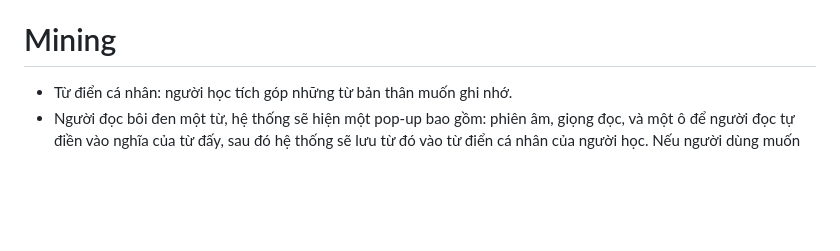
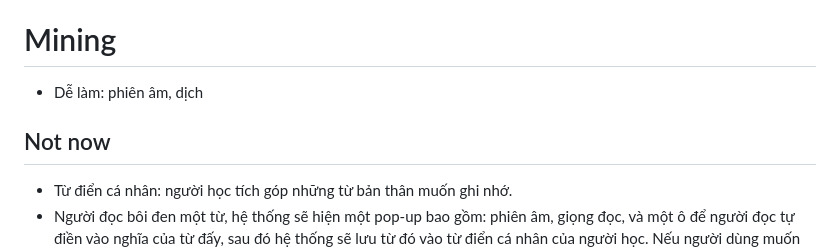
Before and after one commit to Huangphoux/ay_gogh, a Markdown page: todo_list.md, the part around the change. GitHub-like rendering; blank space fills up the shorter version.

Commit message:
feat: Renew Todo list, again

```diff
--- a/todo_list.md
+++ b/todo_list.md
@@ -46,6 +46,10 @@
 
 # Mining
 
+- Dễ làm: phiên âm, dịch
+
+## Not now
+
 - Từ điển cá nhân: người học tích góp những từ bản thân muốn ghi nhớ.
 - Người đọc bôi đen một từ, hệ thống sẽ hiện một pop-up bao gồm: phiên âm, giọng đọc, và một ô để người đọc tự điền vào nghĩa của từ đấy, sau đó hệ thống sẽ lưu từ đó vào từ điển cá nhân của người học. Nếu người dùng muốn hệ thống tự động điền thì cần phải trả phí, nhằm hạn chế việc phụ thuộc quá nhiều.
 - Người đọc có thể bôi đen một cụm từ hoặc một câu để có thể nhờ hệ thống dịch sang ngôn ngữ khác. Đây là một tính năng cần trả phí để hạn chế việc lạm dụng.
```
